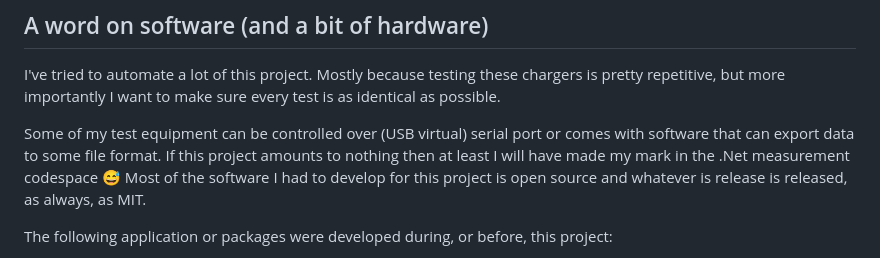
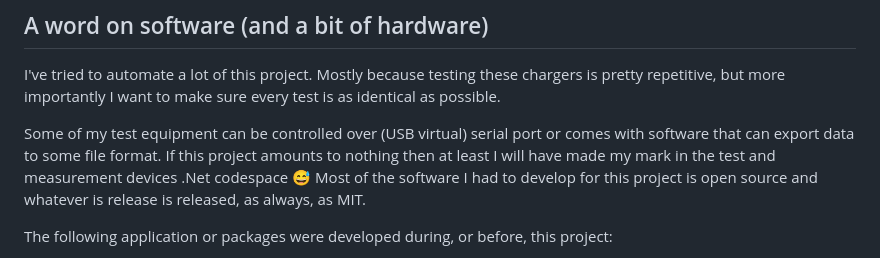
Before and after one commit to RobThree/ProjectCharger, a Markdown page: README.md, the part around the change. Rendered like a GitHub page.

Commit message:
Rephrasing

```diff
--- a/README.md
+++ b/README.md
@@ -77,7 +77,7 @@ Measurements will be done using an [Atorch DL24-P](http://en.atorch.cn/ProDetail
 
 I've tried to automate a lot of this project. Mostly because testing these chargers is pretty repetitive, but more importantly I want to make sure every test is as identical as possible.
 
-Some of my test equipment can be controlled over (USB virtual) serial port or comes with software that can export data to some file format. If this project amounts to nothing then at least I will have made my mark in the .Net measurement codespace 😅 Most of the software I had to develop for this project is open source and whatever is release is released, as always, as MIT.
+Some of my test equipment can be controlled over (USB virtual) serial port or comes with software that can export data to some file format. If this project amounts to nothing then at least I will have made my mark in the test and measurement devices .Net codespace 😅 Most of the software I had to develop for this project is open source and whatever is release is released, as always, as MIT.
 
 The following application or packages were developed during, or before, this project:
 
```
